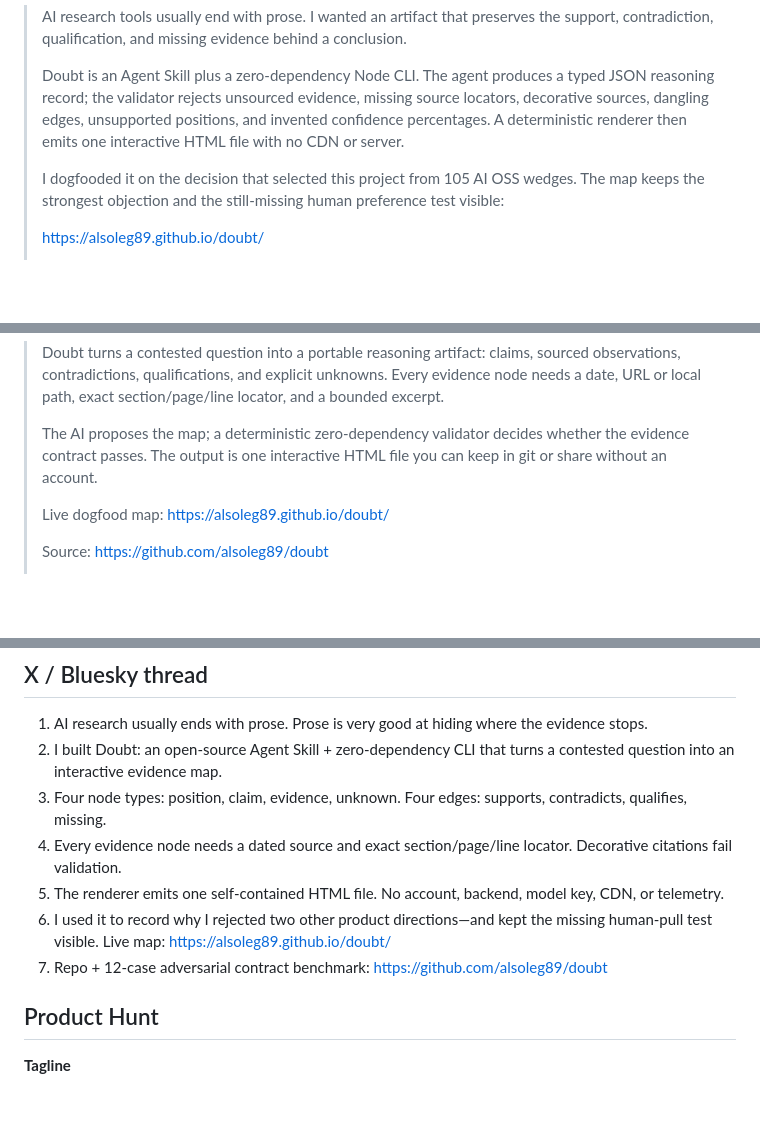
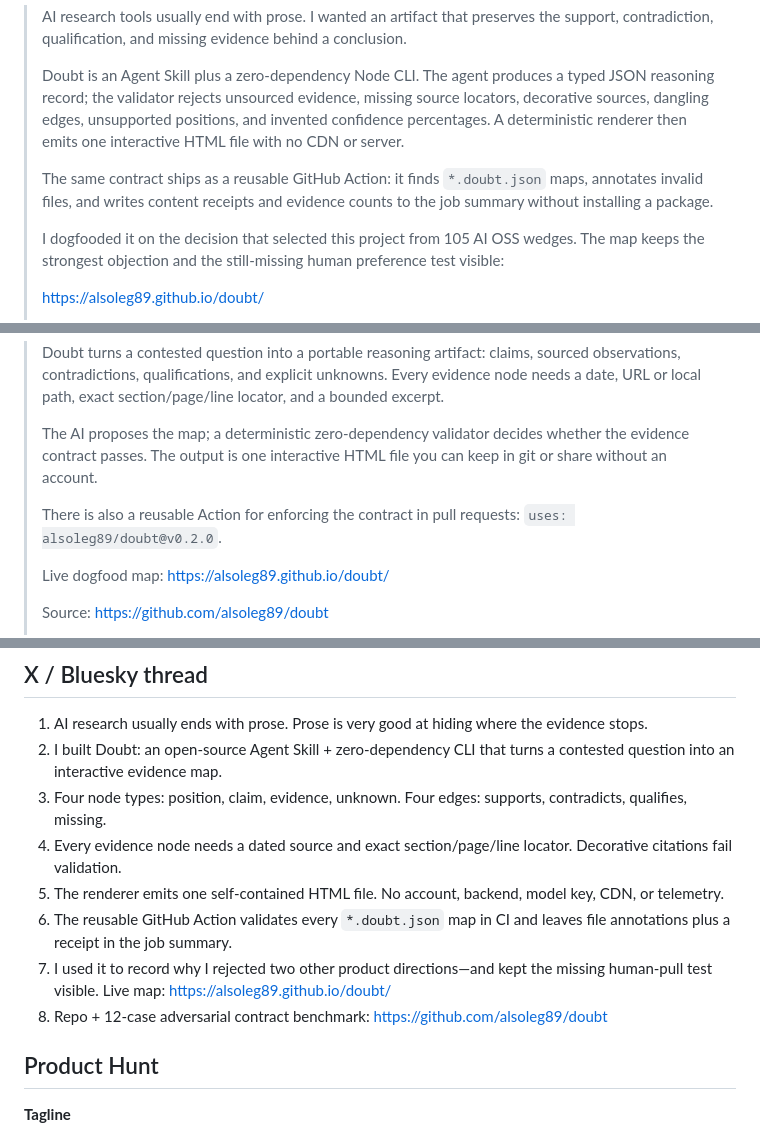
Before and after one commit to alsoleg89/doubt, a Markdown page: docs/launch/README.md, 3 parts joined by grey strips. GitHub-like rendering; blank space fills up the shorter version.

Commit message:
docs: add GitHub Action to launch story

```diff
--- a/docs/launch/README.md
+++ b/docs/launch/README.md
@@ -39,6 +39,10 @@ star counts, user counts, or performance claims without current evidence.
 > positions, and invented confidence percentages. A deterministic renderer then
 > emits one interactive HTML file with no CDN or server.
 >
+> The same contract ships as a reusable GitHub Action: it finds
+> `*.doubt.json` maps, annotates invalid files, and writes content receipts and
+> evidence counts to the job summary without installing a package.
+>
 > I dogfooded it on the decision that selected this project from 105 AI OSS
 > wedges. The map keeps the strongest objection and the still-missing human
 > preference test visible:
@@ -70,6 +74,9 @@ star counts, user counts, or performance claims without current evidence.
 > whether the evidence contract passes. The output is one interactive HTML file
 > you can keep in git or share without an account.
 >
+> There is also a reusable Action for enforcing the contract in pull requests:
+> `uses: alsoleg89/doubt@v0.2.0`.
+>
 > Live dogfood map: https://alsoleg89.github.io/doubt/
 >
 > Source: https://github.com/alsoleg89/doubt
@@ -90,10 +97,12 @@ star counts, user counts, or performance claims without current evidence.
    locator. Decorative citations fail validation.
 5. The renderer emits one self-contained HTML file. No account, backend, model
    key, CDN, or telemetry.
-6. I used it to record why I rejected two other product directions—and kept the
+6. The reusable GitHub Action validates every `*.doubt.json` map in CI and
+   leaves file annotations plus a receipt in the job summary.
+7. I used it to record why I rejected two other product directions—and kept the
    missing human-pull test visible. Live map:
    https://alsoleg89.github.io/doubt/
-7. Repo + 12-case adversarial contract benchmark:
+8. Repo + 12-case adversarial contract benchmark:
    https://github.com/alsoleg89/doubt
 
 ## Product Hunt
```
